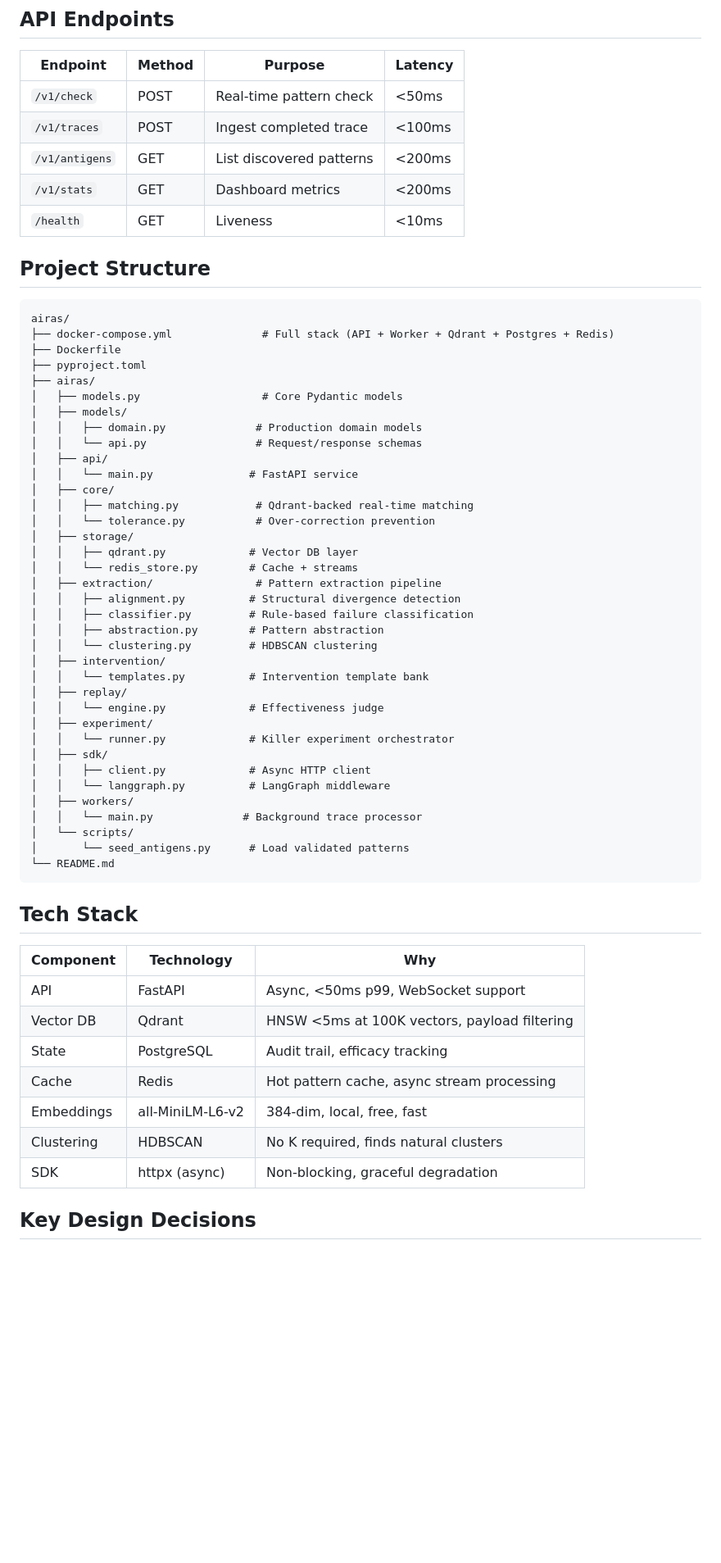
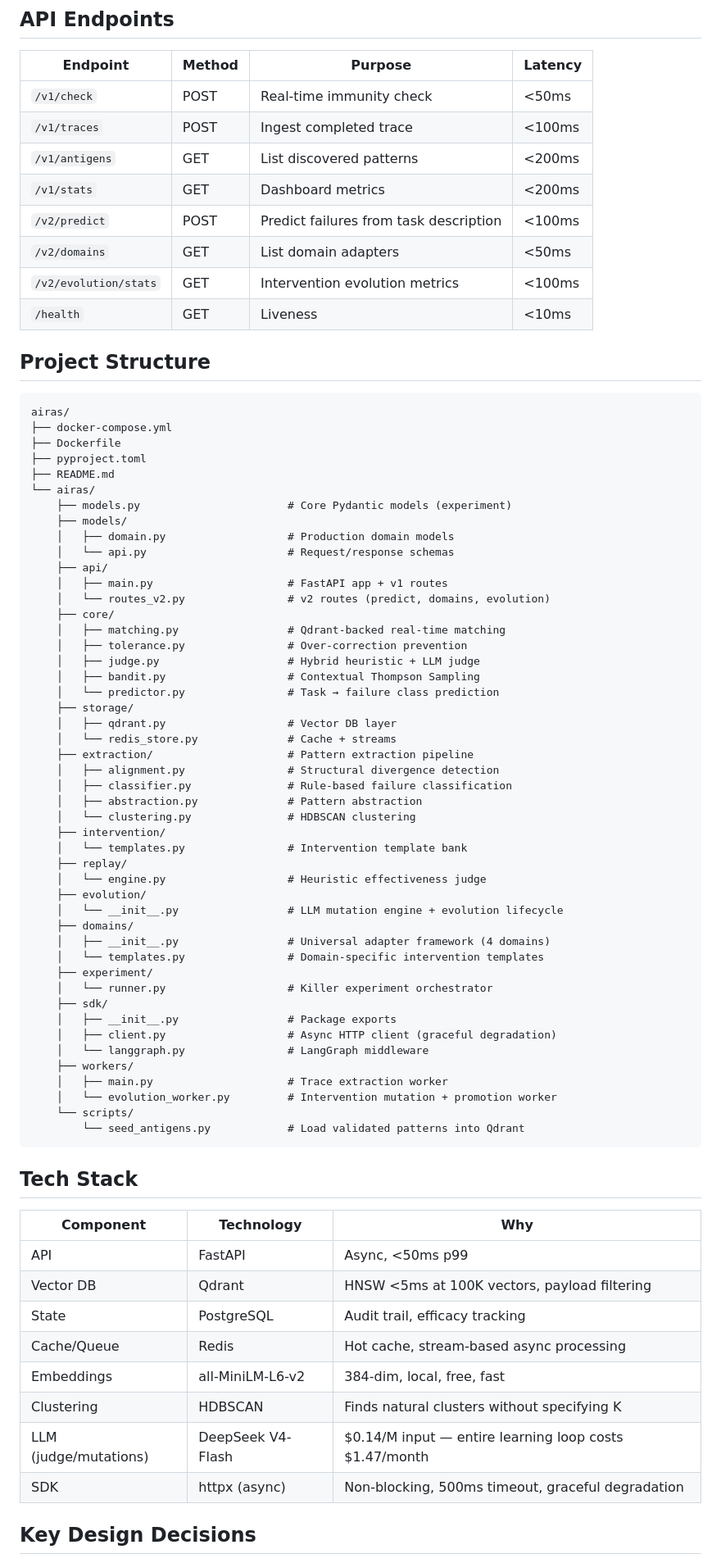
Before and after one commit to yash1511-bogam/airas, a Markdown page: README.md, the part around one of its changes. Shown at 82% size. Rendered like a GitHub page; blank space fills up the shorter version.

Commit message:
docs: rewrite README with complete v2 project structure and capabilities

````diff
--- a/README.md
+++ b/README.md
@@ -95,64 +103,79 @@ graph = airas_middleware(my_langgraph_app, client)  # done
 
 | Endpoint | Method | Purpose | Latency |
 |----------|--------|---------|---------|
-| `/v1/check` | POST | Real-time pattern check | <50ms |
+| `/v1/check` | POST | Real-time immunity check | <50ms |
 | `/v1/traces` | POST | Ingest completed trace | <100ms |
 | `/v1/antigens` | GET | List discovered patterns | <200ms |
 | `/v1/stats` | GET | Dashboard metrics | <200ms |
+| `/v2/predict` | POST | Predict failures from task description | <100ms |
+| `/v2/domains` | GET | List domain adapters | <50ms |
+| `/v2/evolution/stats` | GET | Intervention evolution metrics | <100ms |
 | `/health` | GET | Liveness | <10ms |
 
 ## Project Structure
 
 ```
 airas/
-├── docker-compose.yml              # Full stack (API + Worker + Qdrant + Postgres + Redis)
+├── docker-compose.yml
 ├── Dockerfile
 ├── pyproject.toml
-├── airas/
-│   ├── models.py                   # Core Pydantic models
-│   ├── models/
-│   │   ├── domain.py              # Production domain models
-│   │   └── api.py                 # Request/response schemas
-│   ├── api/
-│   │   └── main.py               # FastAPI service
-│   ├── core/
-│   │   ├── matching.py            # Qdrant-backed real-time matching
-│   │   └── tolerance.py           # Over-correction prevention
-│   ├── storage/
-│   │   ├── qdrant.py             # Vector DB layer
-│   │   └── redis_store.py        # Cache + streams
-│   ├── extraction/                # Pattern extraction pipeline
-│   │   ├── alignment.py          # Structural divergence detection
-│   │   ├── classifier.py         # Rule-based failure classification
-│   │   ├── abstraction.py        # Pattern abstraction
-│   │   └── clustering.py         # HDBSCAN clustering
-│   ├── intervention/
-│   │   └── templates.py          # Intervention template bank
-│   ├── replay/
-│   │   └── engine.py             # Effectiveness judge
-│   ├── experiment/
-│   │   └── runner.py             # Killer experiment orchestrator
-│   ├── sdk/
-│   │   ├── client.py             # Async HTTP client
-│   │   └── langgraph.py          # LangGraph middleware
-│   ├── workers/
-│   │   └── main.py              # Background trace processor
-│   └── scripts/
-│       └── seed_antigens.py      # Load validated patterns
-└── README.md
+├── README.md
+└── airas/
+    ├── models.py                       # Core Pydantic models (experiment)
+    ├── models/
+    │   ├── domain.py                   # Production domain models
+    │   └── api.py                      # Request/response schemas
+    ├── api/
+    │   ├── main.py                     # FastAPI app + v1 routes
+    │   └── routes_v2.py                # v2 routes (predict, domains, evolution)
+    ├── core/
+    │   ├── matching.py                 # Qdrant-backed real-time matching
+    │   ├── tolerance.py                # Over-correction prevention
+    │   ├── judge.py                    # Hybrid heuristic + LLM judge
+    │   ├── bandit.py                   # Contextual Thompson Sampling
+    │   └── predictor.py                # Task → failure class prediction
+    ├── storage/
+    │   ├── qdrant.py                   # Vector DB layer
+    │   └── redis_store.py              # Cache + streams
+    ├── extraction/                     # Pattern extraction pipeline
+    │   ├── alignment.py                # Structural divergence detection
+    │   ├── classifier.py               # Rule-based failure classification
+    │   ├── abstraction.py              # Pattern abstraction
+    │   └── clustering.py               # HDBSCAN clustering
+    ├── intervention/
+    │   └── templates.py                # Intervention template bank
+    ├── replay/
+    │   └── engine.py                   # Heuristic effectiveness judge
+    ├── evolution/
+    │   └── __init__.py                 # LLM mutation engine + evolution lifecycle
+    ├── domains/
+    │   ├── __init__.py                 # Universal adapter framework (4 domains)
+    │   └── templates.py                # Domain-specific intervention templates
+    ├── experiment/
+    │   └── runner.py                   # Killer experiment orchestrator
+    ├── sdk/
+    │   ├── __init__.py                 # Package exports
+    │   ├── client.py                   # Async HTTP client (graceful degradation)
+    │   └── langgraph.py                # LangGraph middleware
+    ├── workers/
+    │   ├── main.py                     # Trace extraction worker
+    │   └── evolution_worker.py         # Intervention mutation + promotion worker
+    └── scripts/
+        └── seed_antigens.py            # Load validated patterns into Qdrant
 ```
 
 ## Tech Stack
 
 | Component | Technology | Why |
 |-----------|-----------|-----|
-| API | FastAPI | Async, <50ms p99, WebSocket support |
+| API | FastAPI | Async, <50ms p99 |
 | Vector DB | Qdrant | HNSW <5ms at 100K vectors, payload filtering |
 | State | PostgreSQL | Audit trail, efficacy tracking |
-| Cache | Redis | Hot pattern cache, async stream processing |
+| Cache/Queue | Redis | Hot cache, stream-based async processing |
 | Embeddings | all-MiniLM-L6-v2 | 384-dim, local, free, fast |
-| Clustering | HDBSCAN | No K required, finds natural clusters |
-| SDK | httpx (async) | Non-blocking, graceful degradation |
+| Clustering | HDBSCAN | Finds natural clusters without specifying K |
+| LLM (judge/mutations) | DeepSeek V4-Flash | $0.14/M input — entire learning loop costs $1.47/month |
+| SDK | httpx (async) | Non-blocking, 500ms timeout, graceful degradation |
 
 ## Key Design Decisions
 
````
Also changed, not shown: other parts of README.md (+43 -51 lines).
